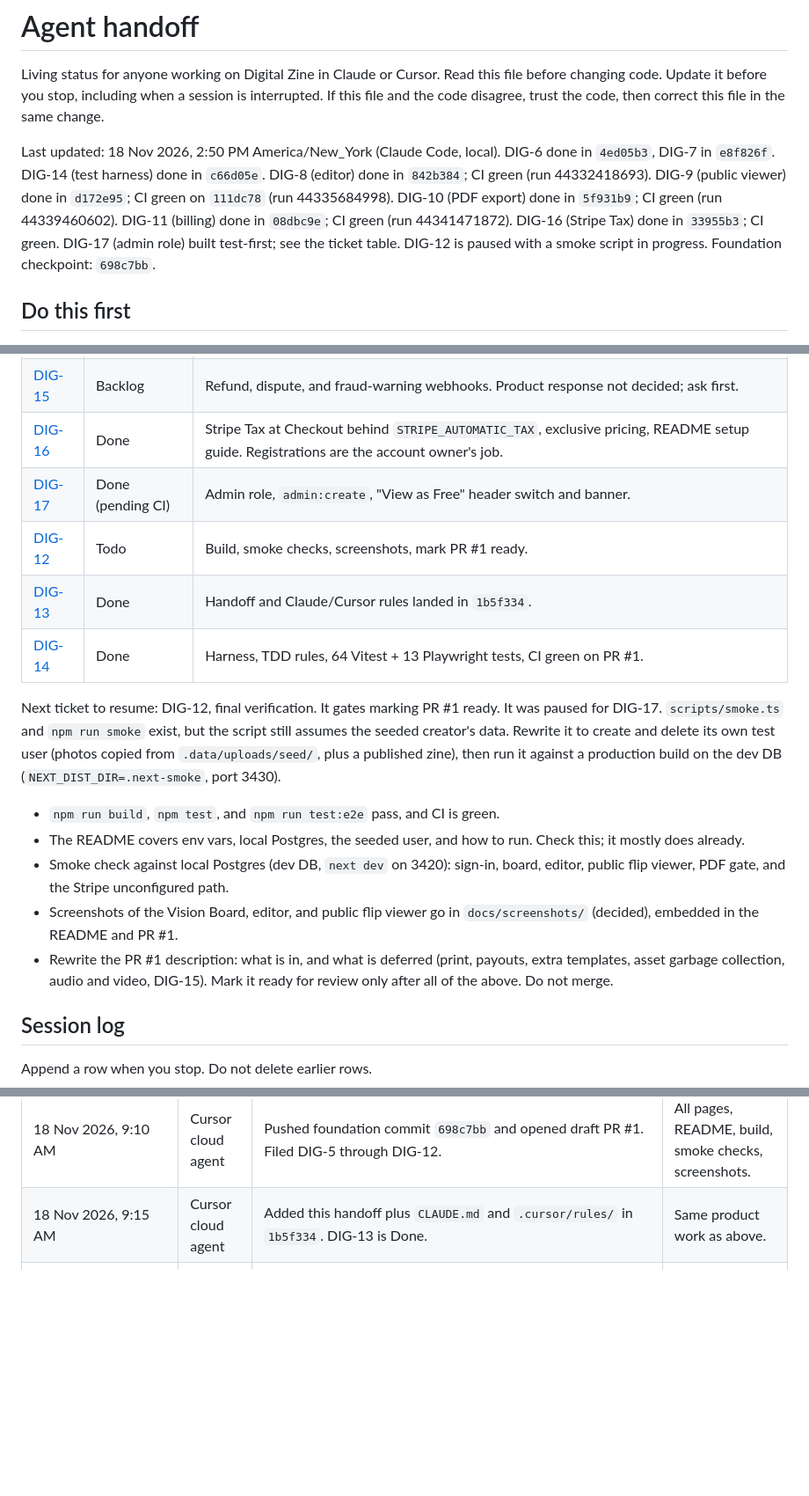
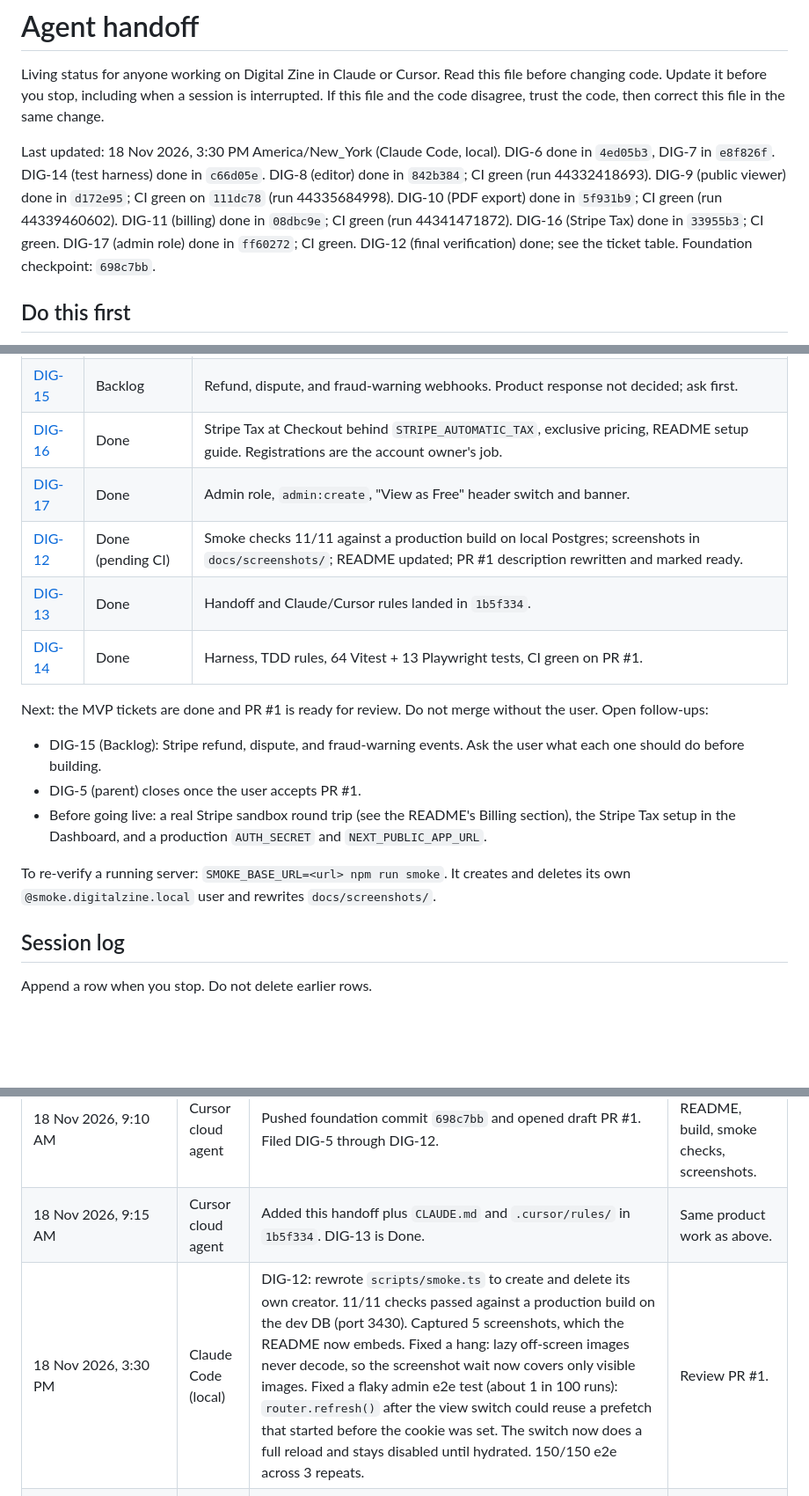
Before and after one commit to jnleyva816/Digital-Zine, a Markdown page: docs/agent-handoff.md, 3 parts joined by grey strips. Shown at 88% size. Rendered like a GitHub page; blank space fills up the shorter version.

```diff
--- a/docs/agent-handoff.md
+++ b/docs/agent-handoff.md
@@ -2,7 +2,7 @@
 
 Living status for anyone working on Digital Zine in Claude or Cursor. Read this file before changing code. Update it before you stop, including when a session is interrupted. If this file and the code disagree, trust the code, then correct this file in the same change.
 
-Last updated: 18 Nov 2026, 2:50 PM America/New_York (Claude Code, local). DIG-6 done in `4ed05b3`, DIG-7 in `e8f826f`. DIG-14 (test harness) done in `c66d05e`. DIG-8 (editor) done in `842b384`; CI green (run 44332418693). DIG-9 (public viewer) done in `d172e95`; CI green on `111dc78` (run 44335684998). DIG-10 (PDF export) done in `5f931b9`; CI green (run 44339460602). DIG-11 (billing) done in `08dbc9e`; CI green (run 44341471872). DIG-16 (Stripe Tax) done in `33955b3`; CI green. DIG-17 (admin role) built test-first; see the ticket table. DIG-12 is paused with a smoke script in progress. Foundation checkpoint: `698c7bb`.
+Last updated: 18 Nov 2026, 3:30 PM America/New_York (Claude Code, local). DIG-6 done in `4ed05b3`, DIG-7 in `e8f826f`. DIG-14 (test harness) done in `c66d05e`. DIG-8 (editor) done in `842b384`; CI green (run 44332418693). DIG-9 (public viewer) done in `d172e95`; CI green on `111dc78` (run 44335684998). DIG-10 (PDF export) done in `5f931b9`; CI green (run 44339460602). DIG-11 (billing) done in `08dbc9e`; CI green (run 44341471872). DIG-16 (Stripe Tax) done in `33955b3`; CI green. DIG-17 (admin role) done in `ff60272`; CI green. DIG-12 (final verification) done; see the ticket table. Foundation checkpoint: `698c7bb`.
 
 ## Do this first
 
@@ -106,17 +106,17 @@ Do not rewrite these unless a bug in them blocks the next ticket. Extend them.
 | [DIG-11](https://linear.app/digital-zine/issue/DIG-11/stripe-pro-subscription-at-dollar15month) | Done | `/billing` with Checkout, Customer Portal, failed-payment warning, and not-configured state. Webhook hardened and tested with signed events. |
 | [DIG-15](https://linear.app/digital-zine/issue/DIG-15/handle-stripe-refund-dispute-and-fraud-warning-events) | Backlog | Refund, dispute, and fraud-warning webhooks. Product response not decided; ask first. |
 | [DIG-16](https://linear.app/digital-zine/issue/DIG-16/collect-sales-tax-on-pro-with-stripe-tax) | Done | Stripe Tax at Checkout behind `STRIPE_AUTOMATIC_TAX`, exclusive pricing, README setup guide. Registrations are the account owner's job. |
-| [DIG-17](https://linear.app/digital-zine/issue/DIG-17/admin-role-with-full-access-and-a-view-as-free-toggle) | Done (pending CI) | Admin role, `admin:create`, "View as Free" header switch and banner. |
-| [DIG-12](https://linear.app/digital-zine/issue/DIG-12/verify-the-build-smoke-checks-screenshots-and-pr) | Todo | Build, smoke checks, screenshots, mark PR #1 ready. |
+| [DIG-17](https://linear.app/digital-zine/issue/DIG-17/admin-role-with-full-access-and-a-view-as-free-toggle) | Done | Admin role, `admin:create`, "View as Free" header switch and banner. |
+| [DIG-12](https://linear.app/digital-zine/issue/DIG-12/verify-the-build-smoke-checks-screenshots-and-pr) | Done (pending CI) | Smoke checks 11/11 against a production build on local Postgres; screenshots in `docs/screenshots/`; README updated; PR #1 description rewritten and marked ready. |
 | [DIG-13](https://linear.app/digital-zine/issue/DIG-13/agent-handoff-and-principal-engineer-rules) | Done | Handoff and Claude/Cursor rules landed in `1b5f334`. |
 | [DIG-14](https://linear.app/digital-zine/issue/DIG-14/test-harness-tdd-rules-backfilled-tests-and-ci) | Done | Harness, TDD rules, 64 Vitest + 13 Playwright tests, CI green on PR #1. |
 
-Next ticket to resume: DIG-12, final verification. It gates marking PR #1 ready. It was paused for DIG-17. `scripts/smoke.ts` and `npm run smoke` exist, but the script still assumes the seeded creator's data. Rewrite it to create and delete its own test user (photos copied from `.data/uploads/seed/`, plus a published zine), then run it against a production build on the dev DB (`NEXT_DIST_DIR=.next-smoke`, port 3430).
-- `npm run build`, `npm test`, and `npm run test:e2e` pass, and CI is green.
-- The README covers env vars, local Postgres, the seeded user, and how to run. Check this; it mostly does already.
-- Smoke check against local Postgres (dev DB, `next dev` on 3420): sign-in, board, editor, public flip viewer, PDF gate, and the Stripe unconfigured path.
-- Screenshots of the Vision Board, editor, and public flip viewer go in `docs/screenshots/` (decided), embedded in the README and PR #1.
-- Rewrite the PR #1 description: what is in, and what is deferred (print, payouts, extra templates, asset garbage collection, audio and video, DIG-15). Mark it ready for review only after all of the above. Do not merge.
+Next: the MVP tickets are done and PR #1 is ready for review. Do not merge without the user. Open follow-ups:
+- DIG-15 (Backlog): Stripe refund, dispute, and fraud-warning events. Ask the user what each one should do before building.
+- DIG-5 (parent) closes once the user accepts PR #1.
+- Before going live: a real Stripe sandbox round trip (see the README's Billing section), the Stripe Tax setup in the Dashboard, and a production `AUTH_SECRET` and `NEXT_PUBLIC_APP_URL`.
+
+To re-verify a running server: `SMOKE_BASE_URL=<url> npm run smoke`. It creates and deletes its own `@smoke.digitalzine.local` user and rewrites `docs/screenshots/`.
 
 ## Session log
 
@@ -126,6 +126,7 @@ Append a row when you stop. Do not delete earlier rows.
 | --- | --- | --- | --- |
 | 18 Nov 2026, 9:10 AM | Cursor cloud agent | Pushed foundation commit `698c7bb` and opened draft PR #1. Filed DIG-5 through DIG-12. | All pages, README, build, smoke checks, screenshots. |
 | 18 Nov 2026, 9:15 AM | Cursor cloud agent | Added this handoff plus `CLAUDE.md` and `.cursor/rules/` in `1b5f334`. DIG-13 is Done. | Same product work as above. |
+| 18 Nov 2026, 3:30 PM | Claude Code (local) | DIG-12: rewrote `scripts/smoke.ts` to create and delete its own creator. 11/11 checks passed against a production build on the dev DB (port 3430). Captured 5 screenshots, which the README now embeds. Fixed a hang: lazy off-screen images never decode, so the screenshot wait now covers only visible images. Fixed a flaky admin e2e test (about 1 in 100 runs): `router.refresh()` after the view switch could reuse a prefetch that started before the cookie was set. The switch now does a full reload and stays disabled until hydrated. 150/150 e2e across 3 repeats. | Review PR #1. |
 | 18 Nov 2026, 2:50 PM | Claude Code (local) | Paused DIG-12 at the user's request and built DIG-17, the admin role, test-first: 3 entitlement unit tests, 10 admin API tests, 1 checkout test, 6 component tests, 3 e2e tests. Schema: `User.role`. Ran `prisma db push` on the dev DB, which only added the column. | Create the user's admin account, then DIG-12. |
 | 18 Nov 2026, 2:20 PM | Claude Code (local) | DIG-16: Stripe Tax at Checkout behind `STRIPE_AUTOMATIC_TAX`, with exclusive pricing and a "plus applicable tax" label. 5 new tests (unit, API, component), all seen red first. The README has a Stripe Tax setup guide. | DIG-12. |
 | 18 Nov 2026, 2:00 PM | Claude Code (local) | Built DIG-11, billing, test-first: 33 billing unit and API tests, 10 `BillingPanel` component tests, 8 billing e2e tests. Added the Customer Portal route and `/billing`. Webhook: re-reads subscriptions, maps users only by customer, gates on payment, keeps Pro while `past_due`, returns 500 for retries. Checkout: 409 for Pro, idempotent customer creation, no Host-derived URLs. Filed DIG-15. README now has a Billing section. | DIG-12 next. |
```
Also changed, not shown: README.md (+11 -1 lines), docs/screenshots/editor.png (added), docs/screenshots/public-viewer-flipped.png (added), docs/screenshots/public-viewer-phone.png (added), docs/screenshots/public-viewer.png (added), docs/screenshots/vision-board.png (added), 3 other files.
